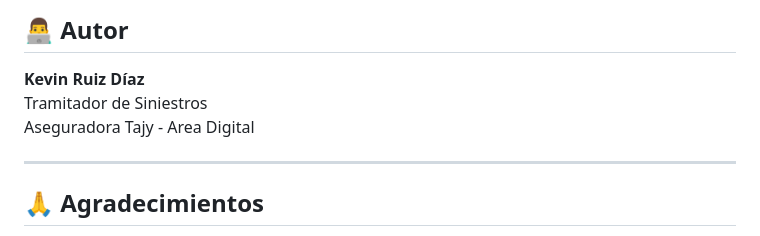
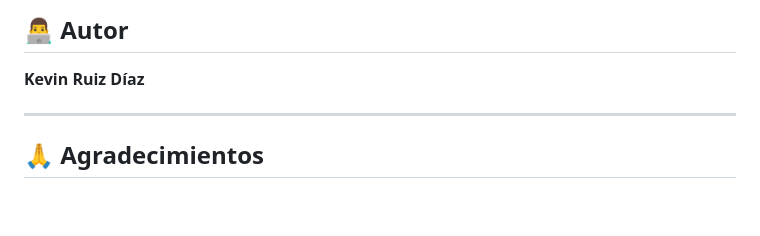
Before and after one commit to fenix1050/aseguradora-tajy, a Markdown page: README.md, the part around the change. GitHub-like rendering; blank space fills up the shorter version.

Commit message:
Remove author information from README
Removed author details from the README.

```diff
--- a/README.md
+++ b/README.md
@@ -332,8 +332,6 @@ Este proyecto está bajo la Licencia MIT. Ver `LICENSE` para más detalles.
 ## 👨‍💻 Autor
 
 **Kevin Ruiz Díaz**
-Tramitador de Siniestros
-Aseguradora Tajy - Area Digital
 
 ---
 
```
